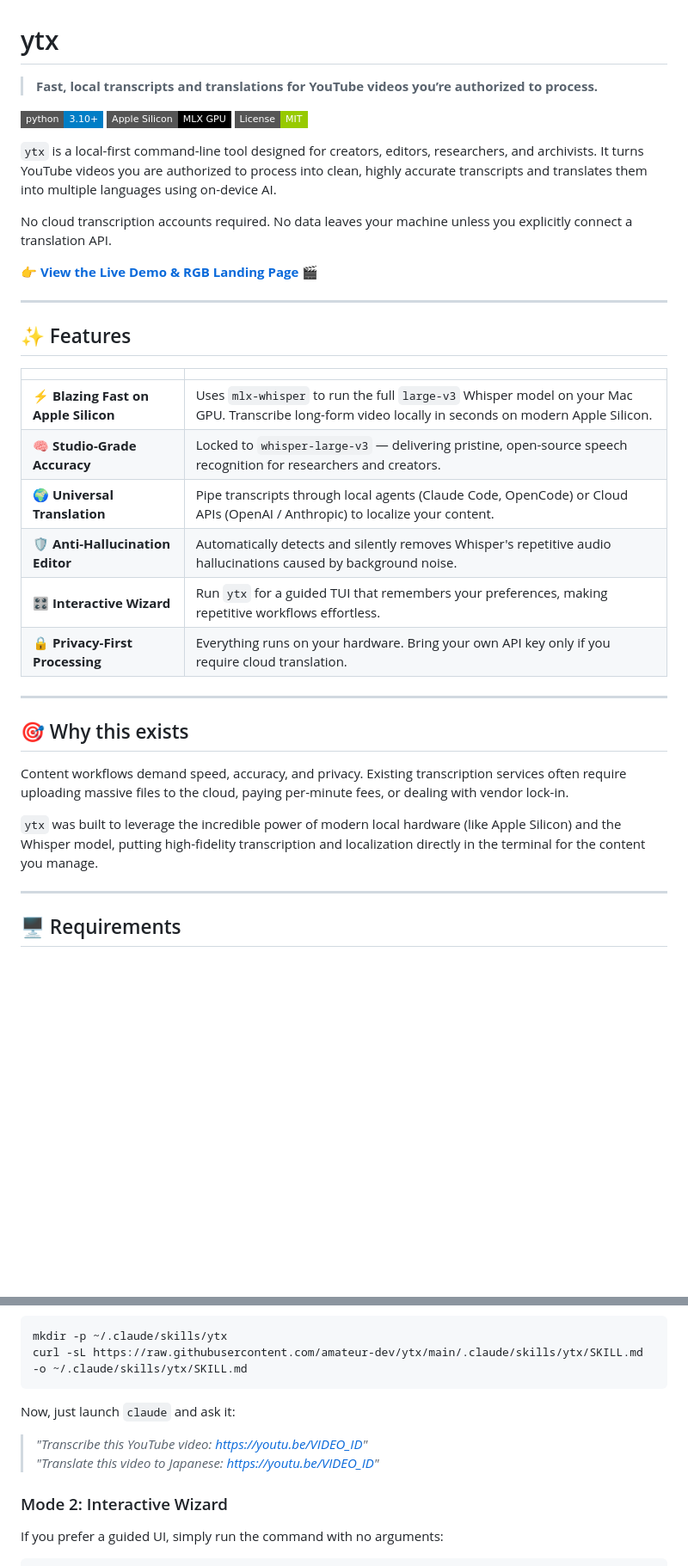
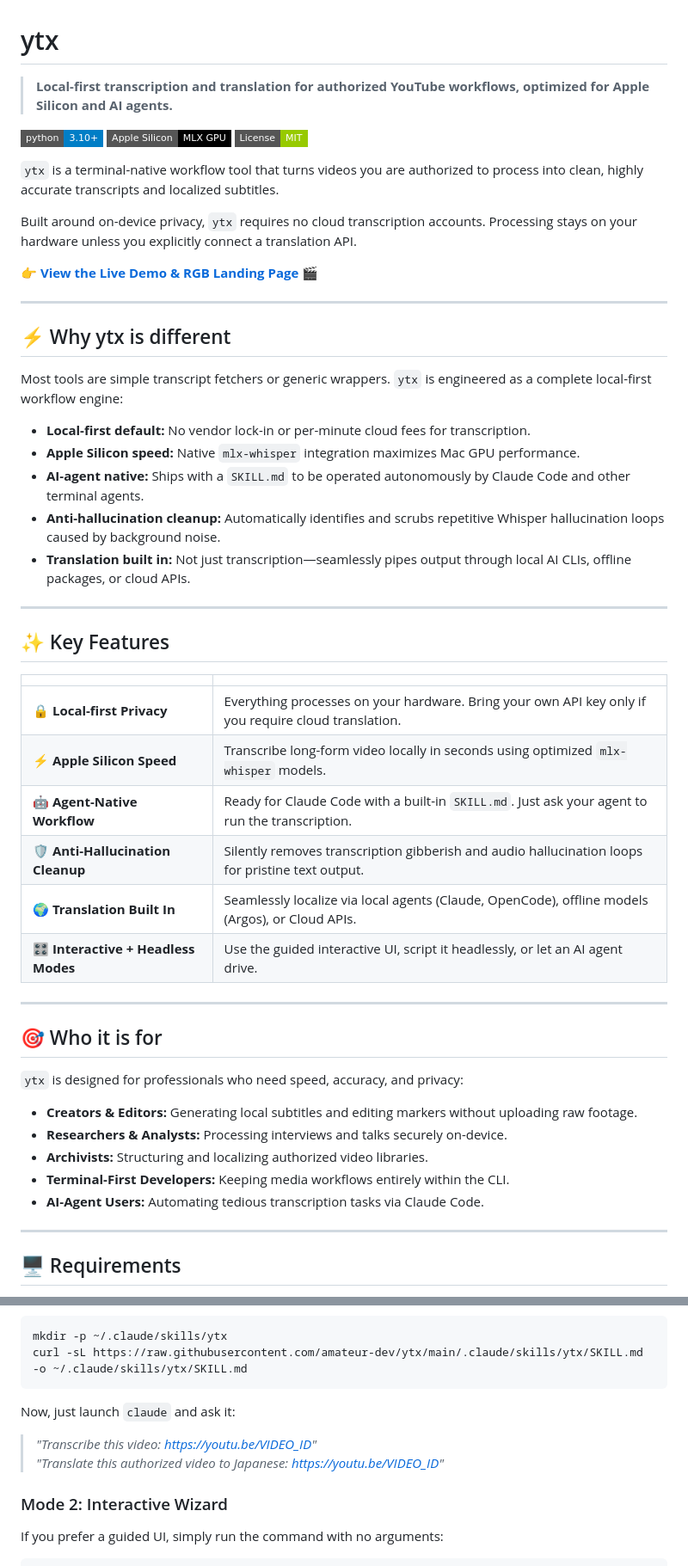
Before and after one commit to amateur-dev/ytx, a Markdown page: README.md, 2 parts joined by grey strips. Shown at 86% size. Rendered like a GitHub page; badges without logos; blank space fills up the shorter version.

Commit message:
docs: deeply reposition README to emphasize local-first, Apple Silicon, and AI agent USPs

````diff
--- a/README.md
+++ b/README.md
@@ -1,37 +1,52 @@
 # ytx
 
-> **Fast, local transcripts and translations for YouTube videos you’re authorized to process.**
+> **Local-first transcription and translation for authorized YouTube workflows, optimized for Apple Silicon and AI agents.**
 
 [![Python 3.10+](https://img.shields.io/badge/python-3.10%2B-blue?style=flat-square)](https://www.python.org)
 [![Apple Silicon](https://img.shields.io/badge/Apple%20Silicon-MLX%20GPU-black?style=flat-square&logo=apple)](https://github.com/ml-explore/mlx)
 [![License: MIT](https://img.shields.io/badge/License-MIT-green?style=flat-square)](LICENSE)
 
-`ytx` is a local-first command-line tool designed for creators, editors, researchers, and archivists. It turns YouTube videos you are authorized to process into clean, highly accurate transcripts and translates them into multiple languages using on-device AI.
+`ytx` is a terminal-native workflow tool that turns videos you are authorized to process into clean, highly accurate transcripts and localized subtitles.
 
-No cloud transcription accounts required. No data leaves your machine unless you explicitly connect a translation API.
+Built around on-device privacy, `ytx` requires no cloud transcription accounts. Processing stays on your hardware unless you explicitly connect a translation API.
 
 👉 **[View the Live Demo & RGB Landing Page](https://amateur-dev.github.io/ytx/)** 🎬
 
 ---
 
-## ✨ Features
+## ⚡ Why ytx is different
+
+Most tools are simple transcript fetchers or generic wrappers. `ytx` is engineered as a complete local-first workflow engine:
+
+- **Local-first default:** No vendor lock-in or per-minute cloud fees for transcription.
+- **Apple Silicon speed:** Native `mlx-whisper` integration maximizes Mac GPU performance.
+- **AI-agent native:** Ships with a `SKILL.md` to be operated autonomously by Claude Code and other terminal agents.
+- **Anti-hallucination cleanup:** Automatically identifies and scrubs repetitive Whisper hallucination loops caused by background noise.
+- **Translation built in:** Not just transcription—seamlessly pipes output through local AI CLIs, offline packages, or cloud APIs.
+
+---
+
+## ✨ Key Features
 
 | | |
 |---|---|
-| ⚡ **Blazing Fast on Apple Silicon** | Uses `mlx-whisper` to run the full `large-v3` Whisper model on your Mac GPU. Transcribe long-form video locally in seconds on modern Apple Silicon. |
-| 🧠 **Studio-Grade Accuracy** | Locked to `whisper-large-v3` — delivering pristine, open-source speech recognition for researchers and creators. |
-| 🌍 **Universal Translation** | Pipe transcripts through local agents (Claude Code, OpenCode) or Cloud APIs (OpenAI / Anthropic) to localize your content. |
-| 🛡️ **Anti-Hallucination Editor** | Automatically detects and silently removes Whisper's repetitive audio hallucinations caused by background noise. |
-| 🎛 **Interactive Wizard** | Run `ytx` for a guided TUI that remembers your preferences, making repetitive workflows effortless. |
-| 🔒 **Privacy-First Processing** | Everything runs on your hardware. Bring your own API key only if you require cloud translation. |
+| 🔒 **Local-first Privacy** | Everything processes on your hardware. Bring your own API key only if you require cloud translation. |
+| ⚡ **Apple Silicon Speed** | Transcribe long-form video locally in seconds using optimized `mlx-whisper` models. |
+| 🤖 **Agent-Native Workflow** | Ready for Claude Code with a built-in `SKILL.md`. Just ask your agent to run the transcription. |
+| 🛡️ **Anti-Hallucination Cleanup** | Silently removes transcription gibberish and audio hallucination loops for pristine text output. |
+| 🌍 **Translation Built In** | Seamlessly localize via local agents (Claude, OpenCode), offline models (Argos), or Cloud APIs. |
+| 🎛 **Interactive + Headless Modes** | Use the guided interactive UI, script it headlessly, or let an AI agent drive. |
 
 ---
 
-## 🎯 Why this exists
+## 🎯 Who it is for
 
-Content workflows demand speed, accuracy, and privacy. Existing transcription services often require uploading massive files to the cloud, paying per-minute fees, or dealing with vendor lock-in.
-
-`ytx` was built to leverage the incredible power of modern local hardware (like Apple Silicon) and the Whisper model, putting high-fidelity transcription and localization directly in the terminal for the content you manage.
+`ytx` is designed for professionals who need speed, accuracy, and privacy:
+- **Creators & Editors:** Generating local subtitles and editing markers without uploading raw footage.
+- **Researchers & Analysts:** Processing interviews and talks securely on-device.
+- **Archivists:** Structuring and localizing authorized video libraries.
+- **Terminal-First Developers:** Keeping media workflows entirely within the CLI.
+- **AI-Agent Users:** Automating tedious transcription tasks via Claude Code.
 
 ---
 
@@ -86,8 +101,8 @@ curl -sL https://raw.githubusercontent.com/amateur-dev/ytx/main/.claude/skills/y
 ```
 
 Now, just launch `claude` and ask it:
-> *"Transcribe this YouTube video: https://youtu.be/VIDEO_ID"*
-> *"Translate this video to Japanese: https://youtu.be/VIDEO_ID"*
+> *"Transcribe this video: https://youtu.be/VIDEO_ID"*
+> *"Translate this authorized video to Japanese: https://youtu.be/VIDEO_ID"*
 
 ### Mode 2: Interactive Wizard
 
````
Also changed, not shown: other parts of README.md (+1 -1 lines).
